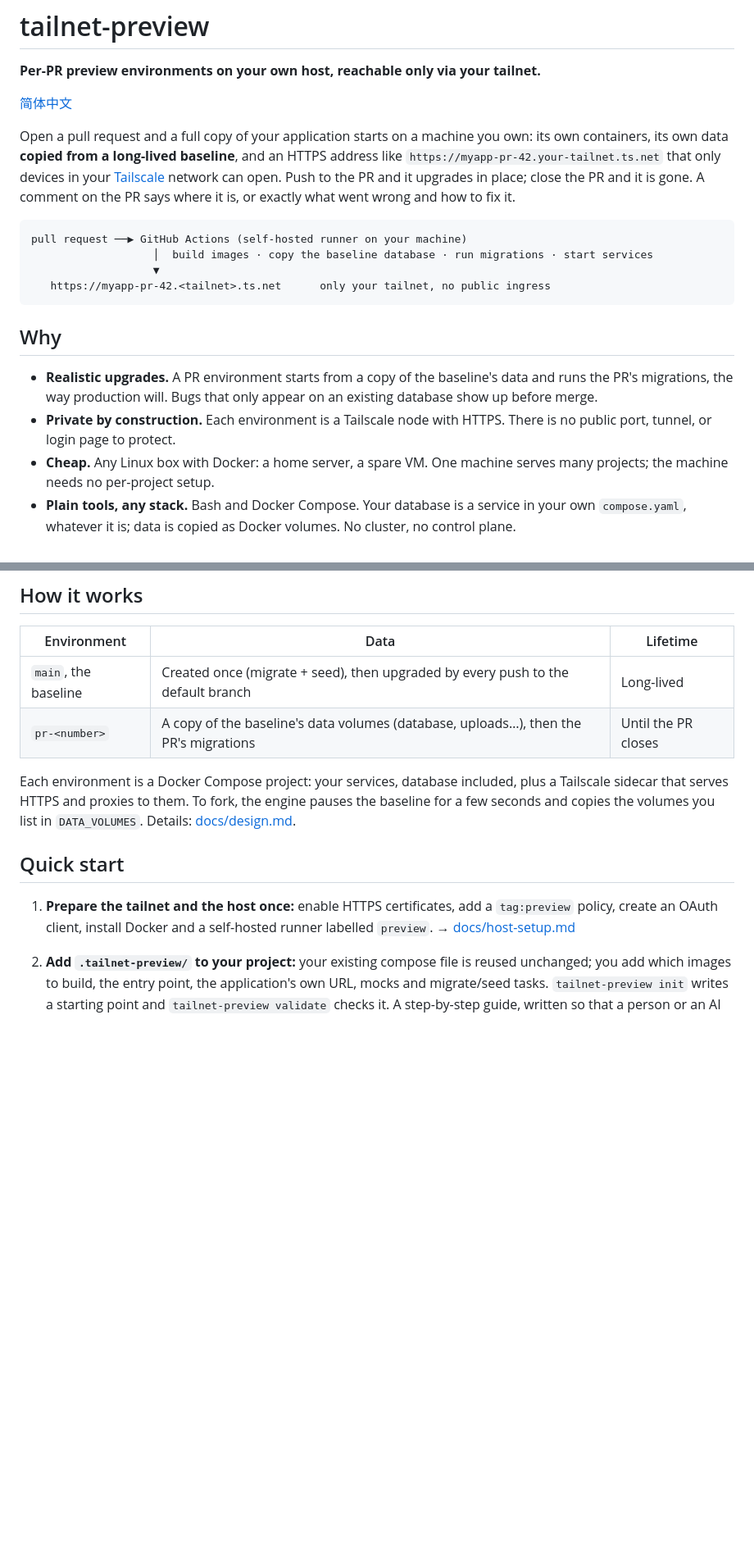
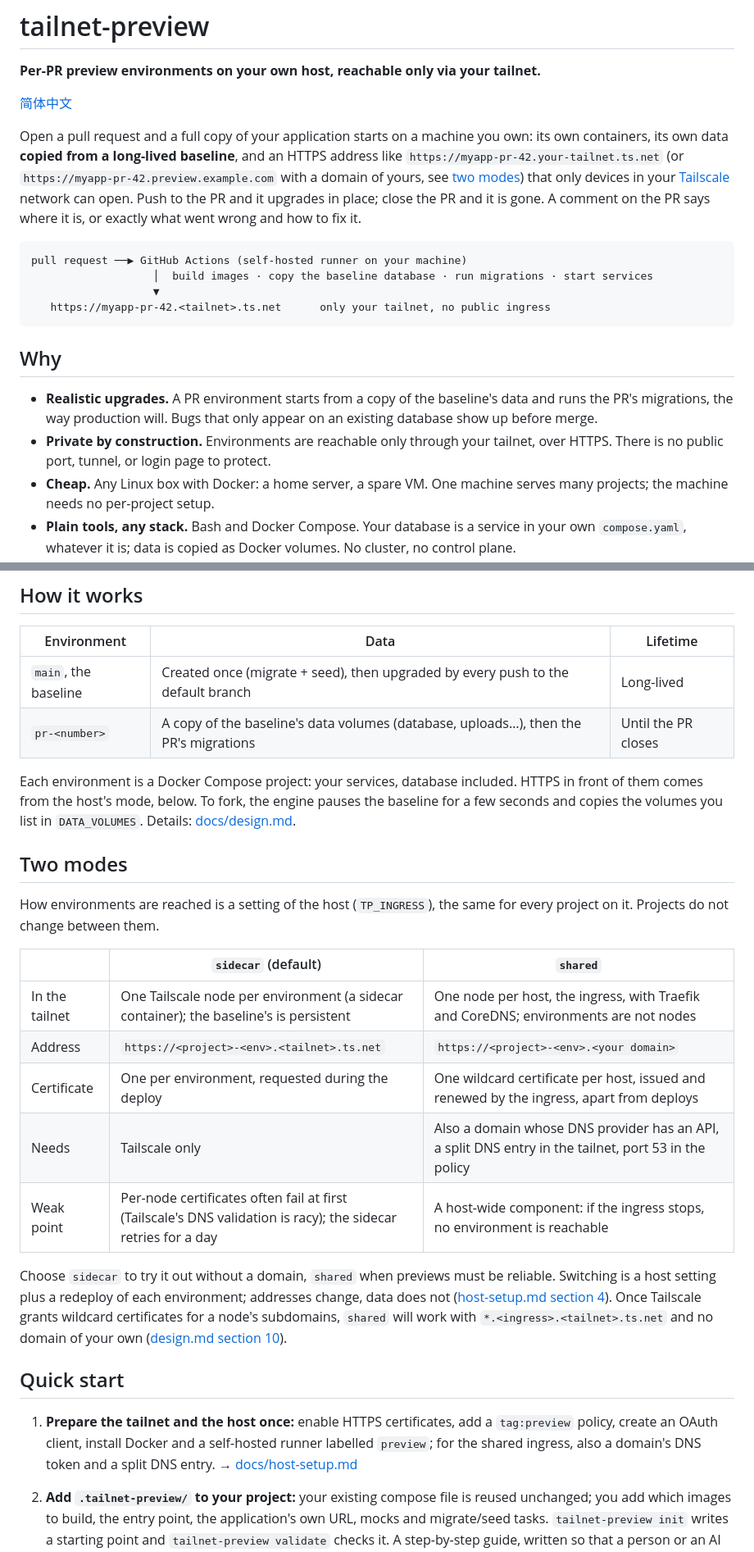
Before and after one commit to riverscn/tailnet-preview, a Markdown page: README.md, 2 parts joined by grey strips. Shown at 82% size. GitHub-like rendering; blank space fills up the shorter version.

Commit message:
README: introduce the two modes (sidecar and shared ingress) (#14)
The READMEs still described every environment as a Tailscale node with its own sidecar. They now say how
environments are reached depends on the host's TP_INGRESS, with a comparison (nodes, address,
certificate, what it needs, weak point), when to choose which, how to switch, and where source A will
take the shared mode. design.md section 2 says sections 2 to 7 describe the sidecar mode.

Co-authored-by: Claude Opus 5.5 <noreply@anthropic.com>

````diff
--- a/README.md
+++ b/README.md
@@ -6,8 +6,9 @@
 
 Open a pull request and a full copy of your application starts on a machine you own: its own containers,
 its own data **copied from a long-lived baseline**, and an HTTPS address like
-`https://myapp-pr-42.your-tailnet.ts.net` that only devices in your [Tailscale](https://tailscale.com)
-network can open. Push to the PR and it upgrades in place; close the PR and it is gone. A comment on the PR
+`https://myapp-pr-42.your-tailnet.ts.net` (or `https://myapp-pr-42.preview.example.com` with a domain of
+yours, see [two modes](#two-modes)) that only devices in your [Tailscale](https://tailscale.com) network
+can open. Push to the PR and it upgrades in place; close the PR and it is gone. A comment on the PR
 says where it is, or exactly what went wrong and how to fix it.
 
 ```
@@ -21,8 +22,8 @@ pull request ──▶ GitHub Actions (self-hosted runner on your machine)
 
 - **Realistic upgrades.** A PR environment starts from a copy of the baseline's data and runs the PR's
   migrations, the way production will. Bugs that only appear on an existing database show up before merge.
-- **Private by construction.** Each environment is a Tailscale node with HTTPS. There is no public port,
-  tunnel, or login page to protect.
+- **Private by construction.** Environments are reachable only through your tailnet, over HTTPS. There is
+  no public port, tunnel, or login page to protect.
 - **Cheap.** Any Linux box with Docker: a home server, a spare VM. One machine serves many projects; the
   machine needs no per-project setup.
 - **Plain tools, any stack.** Bash and Docker Compose. Your database is a service in your own
@@ -35,14 +36,34 @@ pull request ──▶ GitHub Actions (self-hosted runner on your machine)
 | `main`, the baseline | Created once (migrate + seed), then upgraded by every push to the default branch     | Long-lived          |
 | `pr-<number>`        | A copy of the baseline's data volumes (database, uploads…), then the PR's migrations | Until the PR closes |
 
-Each environment is a Docker Compose project: your services, database included, plus a Tailscale
-sidecar that serves HTTPS and proxies to them. To fork, the engine pauses the baseline for a few seconds
-and copies the volumes you list in `DATA_VOLUMES`. Details: [docs/design.md](docs/design.md).
+Each environment is a Docker Compose project: your services, database included. HTTPS in front of them
+comes from the host's mode, below. To fork, the engine pauses the baseline for a few seconds and copies
+the volumes you list in `DATA_VOLUMES`. Details: [docs/design.md](docs/design.md).
+
+## Two modes
+
+How environments are reached is a setting of the host (`TP_INGRESS`), the same for every project on it.
+Projects do not change between them.
+
+|                | `sidecar` (default)                                                                                           | `shared`                                                                                             |
+| -------------- | ------------------------------------------------------------------------------------------------------------- | ---------------------------------------------------------------------------------------------------- |
+| In the tailnet | One Tailscale node per environment (a sidecar container); the baseline's is persistent                        | One node per host, the ingress, with Traefik and CoreDNS; environments are not nodes                 |
+| Address        | `https://<project>-<env>.<tailnet>.ts.net`                                                                    | `https://<project>-<env>.<your domain>`                                                              |
+| Certificate    | One per environment, requested during the deploy                                                              | One wildcard certificate per host, issued and renewed by the ingress, apart from deploys             |
+| Needs          | Tailscale only                                                                                                | Also a domain whose DNS provider has an API, a split DNS entry in the tailnet, port 53 in the policy |
+| Weak point     | Per-node certificates often fail at first (Tailscale's DNS validation is racy); the sidecar retries for a day | A host-wide component: if the ingress stops, no environment is reachable                             |
+
+Choose `sidecar` to try it out without a domain, `shared` when previews must be reliable. Switching is a
+host setting plus a redeploy of each environment; addresses change, data does not
+([host-setup.md section 4](docs/host-setup.md#4-shared-ingress-optional-once-per-host)). Once Tailscale
+grants wildcard certificates for a node's subdomains, `shared` will work with `*.<ingress>.<tailnet>.ts.net`
+and no domain of your own ([design.md section 10](docs/design.md#10-shared-ingress-one-per-host-one-wildcard-certificate)).
 
 ## Quick start
 
 1. **Prepare the tailnet and the host once:** enable HTTPS certificates, add a `tag:preview` policy,
-   create an OAuth client, install Docker and a self-hosted runner labelled `preview`.
+   create an OAuth client, install Docker and a self-hosted runner labelled `preview`; for the shared
+   ingress, also a domain's DNS token and a split DNS entry.
    → [docs/host-setup.md](docs/host-setup.md)
 2. **Add `.tailnet-preview/` to your project:** your existing compose file is reused unchanged; you add
    which images to build, the entry point, the application's own URL, mocks and migrate/seed tasks.
````
Also changed, not shown: README.zh-CN.md (+18 -4 lines), docs/design.md (+3 -0 lines).
